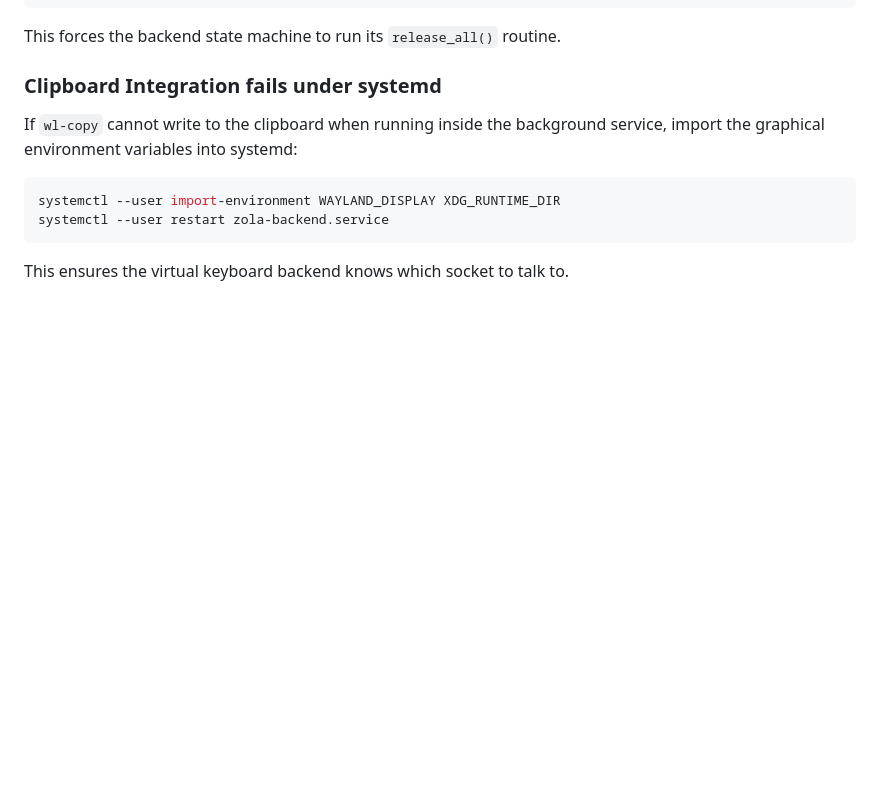
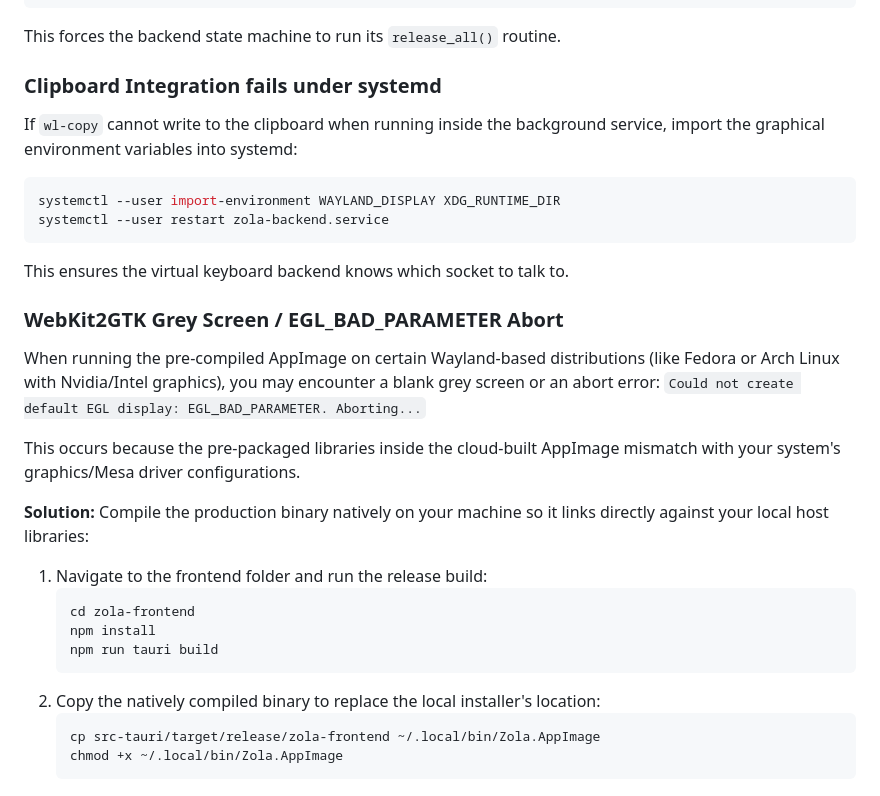
Before and after one commit to MSpider3/ZOLA-Voice-typing-for-Linux, a Markdown page: DEPLOYMENT.md, the part around the change. Rendered like a GitHub page; blank space fills up the shorter version.

Commit message:
docs: add CHANGELOG.md and update DEPLOYMENT.md troubleshooting

````diff
--- a/DEPLOYMENT.md
+++ b/DEPLOYMENT.md
@@ -118,3 +118,22 @@ systemctl --user import-environment WAYLAND_DISPLAY XDG_RUNTIME_DIR
 systemctl --user restart zola-backend.service
 ```
 This ensures the virtual keyboard backend knows which socket to talk to.
+
+### WebKit2GTK Grey Screen / EGL_BAD_PARAMETER Abort
+When running the pre-compiled AppImage on certain Wayland-based distributions (like Fedora or Arch Linux with Nvidia/Intel graphics), you may encounter a blank grey screen or an abort error:
+`Could not create default EGL display: EGL_BAD_PARAMETER. Aborting...`
+
+This occurs because the pre-packaged libraries inside the cloud-built AppImage mismatch with your system's graphics/Mesa driver configurations.
+
+**Solution:** Compile the production binary natively on your machine so it links directly against your local host libraries:
+1. Navigate to the frontend folder and run the release build:
+   ```bash
+   cd zola-frontend
+   npm install
+   npm run tauri build
+   ```
+2. Copy the natively compiled binary to replace the local installer's location:
+   ```bash
+   cp src-tauri/target/release/zola-frontend ~/.local/bin/Zola.AppImage
+   chmod +x ~/.local/bin/Zola.AppImage
+   ```
````
Also changed, not shown: CHANGELOG.md (added, +26 -0 lines).
